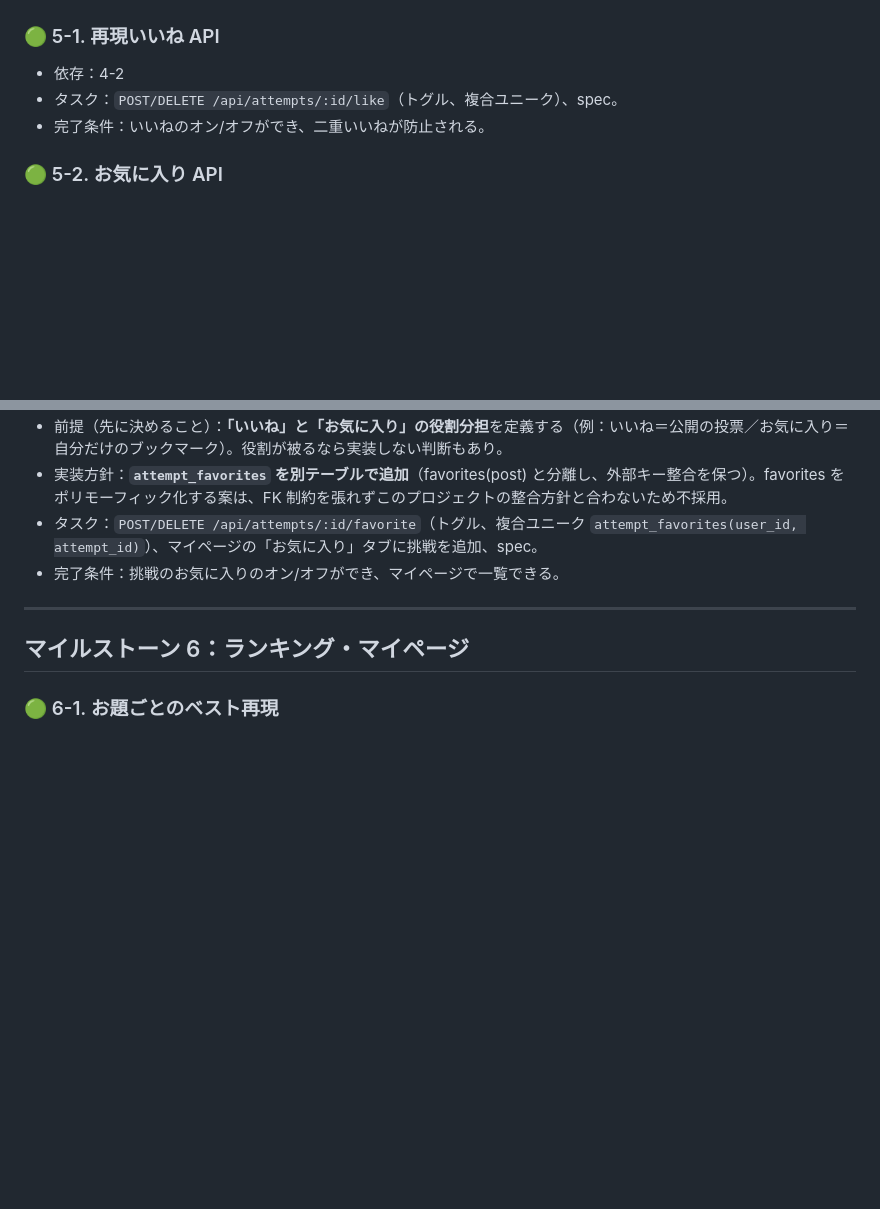
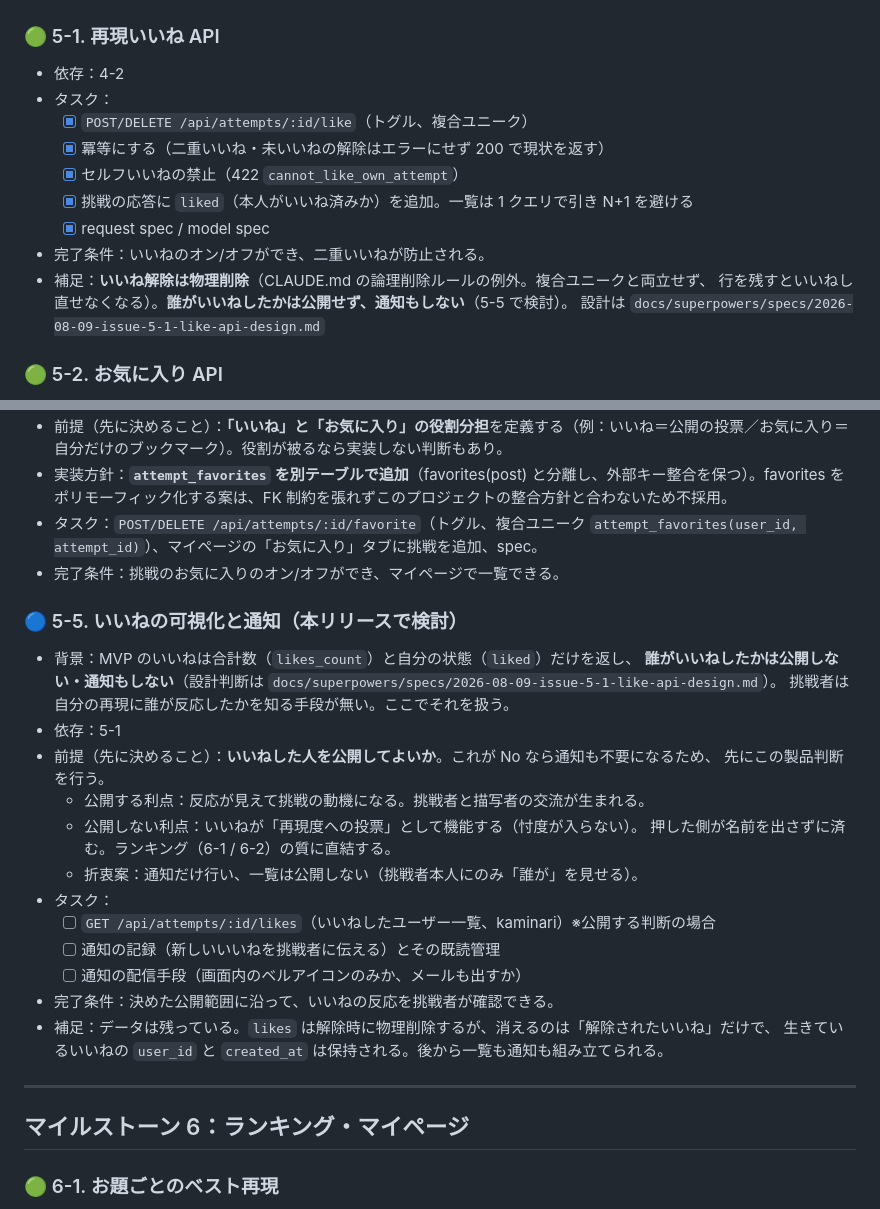
Before and after one commit to TatsuhiroFuruta/kotoe, a Markdown page: docs/issues_backlog.md, 2 parts joined by grey strips. Drawn GitHub-style; blank space fills up the shorter version.

Commit message:
docs: いいね API の仕様と、トグル用中間テーブルの物理削除を記録する
Co-Authored-By: Claude Opus 5 <noreply@anthropic.com>

```diff
--- a/docs/issues_backlog.md
+++ b/docs/issues_backlog.md
@@ -280,8 +280,16 @@ ER図・画面・API設計をもとに、実装を**依存関係の順**にマ
 
 ### 🟢 5-1. 再現いいね API
 - 依存：4-2
-- タスク：`POST/DELETE /api/attempts/:id/like`（トグル、複合ユニーク）、spec。
+- タスク：
+  - [x] `POST/DELETE /api/attempts/:id/like`（トグル、複合ユニーク）
+  - [x] 冪等にする（二重いいね・未いいねの解除はエラーにせず 200 で現状を返す）
+  - [x] セルフいいねの禁止（422 `cannot_like_own_attempt`）
+  - [x] 挑戦の応答に `liked`（本人がいいね済みか）を追加。一覧は 1 クエリで引き N+1 を避ける
+  - [x] request spec / model spec
 - 完了条件：いいねのオン/オフができ、二重いいねが防止される。
+- 補足：**いいね解除は物理削除**（CLAUDE.md の論理削除ルールの例外。複合ユニークと両立せず、
+  行を残すといいねし直せなくなる）。**誰がいいねしたかは公開せず、通知もしない**（5-5 で検討）。
+  設計は `docs/superpowers/specs/2026-08-09-issue-5-1-like-api-design.md`
 
 ### 🟢 5-2. お気に入り API
 - 依存：3-2
@@ -300,6 +308,26 @@ ER図・画面・API設計をもとに、実装を**依存関係の順**にマ
 - 実装方針：**`attempt_favorites` を別テーブルで追加**（favorites(post) と分離し、外部キー整合を保つ）。favorites をポリモーフィック化する案は、FK 制約を張れずこのプロジェクトの整合方針と合わないため不採用。
 - タスク：`POST/DELETE /api/attempts/:id/favorite`（トグル、複合ユニーク `attempt_favorites(user_id, attempt_id)`）、マイページの「お気に入り」タブに挑戦を追加、spec。
 - 完了条件：挑戦のお気に入りのオン/オフができ、マイページで一覧できる。
+
+### 🔵 5-5. いいねの可視化と通知（本リリースで検討）
+- 背景：MVP のいいねは合計数（`likes_count`）と自分の状態（`liked`）だけを返し、
+  **誰がいいねしたかは公開しない・通知もしない**（設計判断は
+  `docs/superpowers/specs/2026-08-09-issue-5-1-like-api-design.md`）。
+  挑戦者は自分の再現に誰が反応したかを知る手段が無い。ここでそれを扱う。
+- 依存：5-1
+- 前提（先に決めること）：**いいねした人を公開してよいか**。これが No なら通知も不要になるため、
+  先にこの製品判断を行う。
+  - 公開する利点：反応が見えて挑戦の動機になる。挑戦者と描写者の交流が生まれる。
+  - 公開しない利点：いいねが「再現度への投票」として機能する（忖度が入らない）。
+    押した側が名前を出さずに済む。ランキング（6-1 / 6-2）の質に直結する。
+  - 折衷案：通知だけ行い、一覧は公開しない（挑戦者本人にのみ「誰が」を見せる）。
+- タスク：
+  - [ ] `GET /api/attempts/:id/likes`（いいねしたユーザー一覧、kaminari）※公開する判断の場合
+  - [ ] 通知の記録（新しいいいねを挑戦者に伝える）とその既読管理
+  - [ ] 通知の配信手段（画面内のベルアイコンのみか、メールも出すか）
+- 完了条件：決めた公開範囲に沿って、いいねの反応を挑戦者が確認できる。
+- 補足：データは残っている。`likes` は解除時に物理削除するが、消えるのは「解除されたいいね」だけで、
+  生きているいいねの `user_id` と `created_at` は保持される。後から一覧も通知も組み立てられる。
 
 ---
 
```
Also changed, not shown: CLAUDE.md (+1 -0 lines), docs/screen_and_api_design.md (+14 -0 lines).
